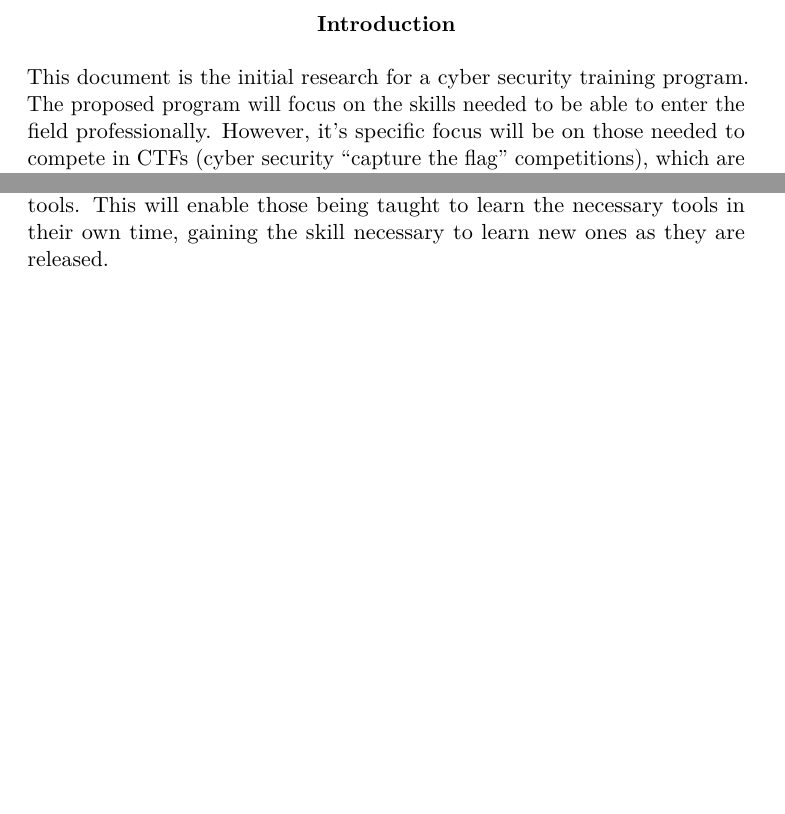
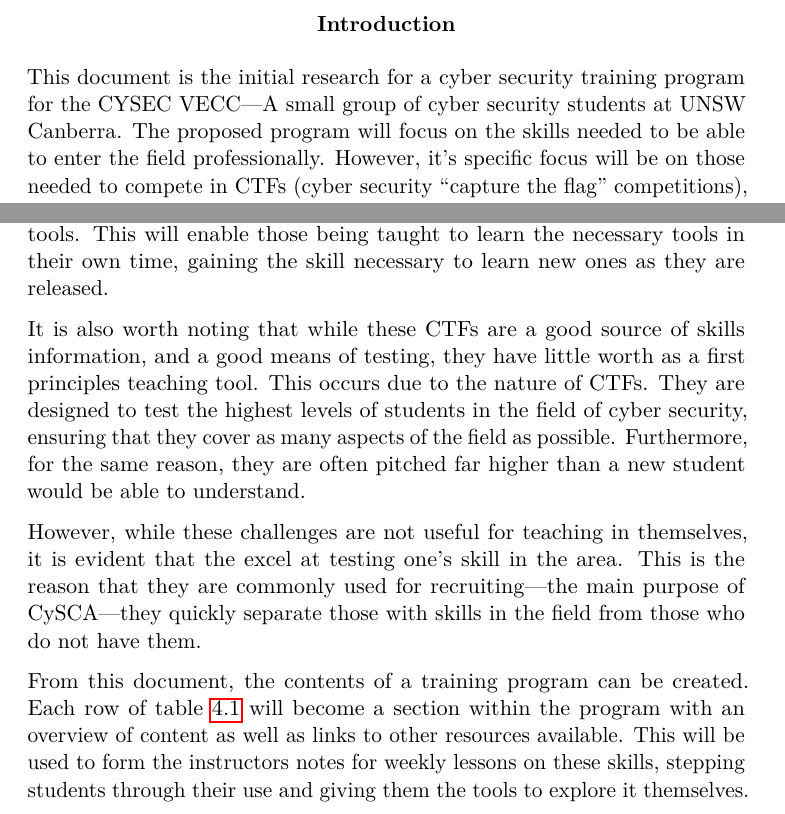
Before and after one commit to JarrahGos/CYSECTrainingProgram, a LaTeX document (overview/overview.tex): two parts of pages 5 and 33 of 33, joined at a grey line, cut so that both start at the same text, the shorter picture padded with empty space. Compiled offline with pdfLaTeX.

Commit message:
Finish second rewrite of overview

```diff
--- a/overview/overview.tex
+++ b/overview/overview.tex
@@ -55,7 +55,7 @@
 		\addcontentsline{toc}{chapter}{List of Tables}
 \begin{multipleabstract}{Introduction}
 	\addcontentsline{toc}{chapter}{Introduction}
-	This document is the initial research for a cyber security training program.
+	This document is the initial research for a cyber security training program for the CYSEC VECC---A small group of cyber security students at UNSW Canberra.
 	The proposed program will focus on the skills needed to be able to enter the field professionally.
 	However, it's specific focus will be on those needed to compete in CTFs (cyber security ``capture the flag'' competitions),
 	which are the main testing activity of students studying in the field.
@@ -1007,4 +1010,17 @@
 	Due to this, any training should focus on skills, rather than tools.
 	This will enable those being taught to learn the necessary tools in their own time,
 	gaining the skill necessary to learn new ones as they are released.
+
+	It is also worth noting that while these CTFs are a good source of skills information, and a good means of testing,
+	they have little worth as a first principles teaching tool.
+	This occurs due to the nature of CTFs.
+	They are designed to test the highest levels of students in the field of cyber security, ensuring that they cover as many aspects of the field as possible.
+	Furthermore, for the same reason, they are often pitched far higher than a new student would be able to understand.
+
+	However, while these challenges are not useful for teaching in themselves, it is evident that the excel at testing one's skill in the area.
+	This is the reason that they are commonly used for recruiting---the main purpose of CySCA---they quickly separate those with skills in the field from those who do not have them.
+
+	From this document, the contents of a training program can be created.
+	Each row of table \ref{tab:summary} will become a section within the program with an overview of content as well as links to other resources available.
+	This will be used to form the instructors notes for weekly lessons on these skills, stepping students through their use and giving them the tools to explore it themselves.
 \end{document}
```
Also changed, not shown: overview/overview.tex (17 more changed lines).
